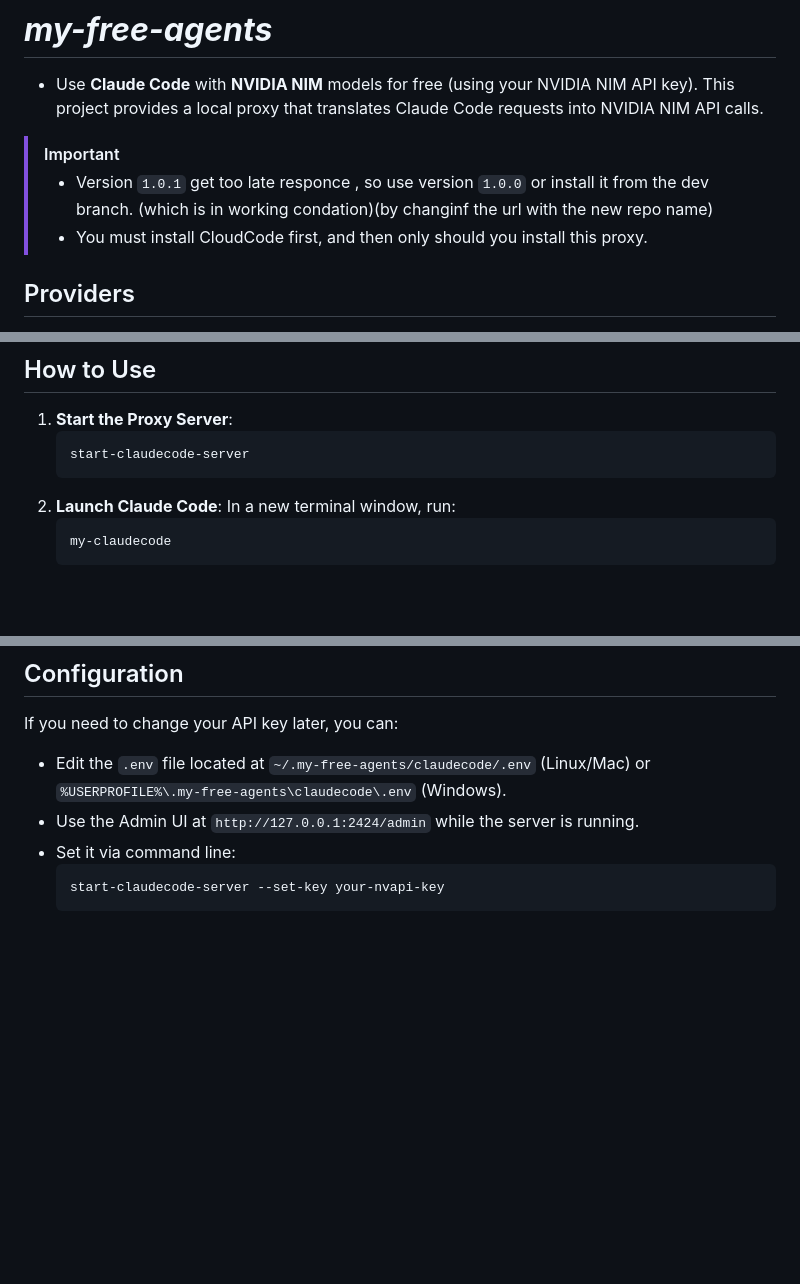
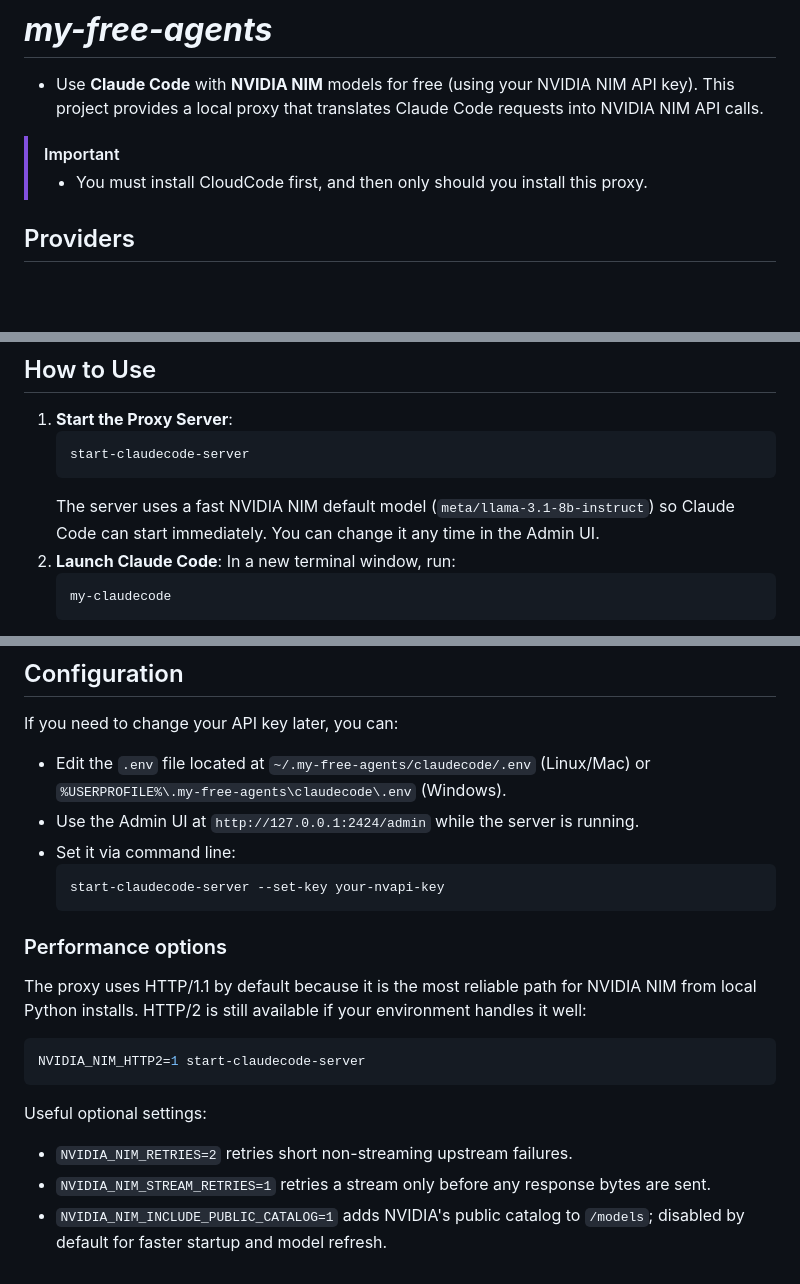
Before and after one commit to Chintanpatel24/my-free-agents, a Markdown page: README.md, 3 parts joined by grey strips. Rendered like a GitHub page; blank space fills up the shorter version.

````diff
--- a/README.md
+++ b/README.md
@@ -7,7 +7,6 @@
 # ***my-free-agents***
 - Use **Claude Code** with **NVIDIA NIM** models for free (using your NVIDIA NIM API key). This project provides a local proxy that translates Claude Code requests into NVIDIA NIM API calls.
 >[!IMPORTANT]
->- Version `1.0.1` get too late responce , so use version `1.0.0` or install it from the dev branch. (which is in working condation)(by changinf the url with the new repo name)<br>
 >- You must install CloudCode first, and then only should you install this proxy.
 <div align=center>
 <image src="assets/working-fine.png" alt="claudecode-woring-image">
@@ -78,6 +77,7 @@ irm https://raw.githubusercontent.com/Chintanpatel24/my-free-agents/main/update.
    ```bash
    start-claudecode-server
    ```
+   The server uses a fast NVIDIA NIM default model (`meta/llama-3.1-8b-instruct`) so Claude Code can start immediately. You can change it any time in the Admin UI.
 2. **Launch Claude Code**:
    In a new terminal window, run:
    ```bash
@@ -107,3 +107,17 @@ If you need to change your API key later, you can:
   ```bash
   start-claudecode-server --set-key your-nvapi-key
   ```
+
+### Performance options
+
+The proxy uses HTTP/1.1 by default because it is the most reliable path for NVIDIA NIM from local Python installs. HTTP/2 is still available if your environment handles it well:
+
+```bash
+NVIDIA_NIM_HTTP2=1 start-claudecode-server
+```
+
+Useful optional settings:
+
+- `NVIDIA_NIM_RETRIES=2` retries short non-streaming upstream failures.
+- `NVIDIA_NIM_STREAM_RETRIES=1` retries a stream only before any response bytes are sent.
+- `NVIDIA_NIM_INCLUDE_PUBLIC_CATALOG=1` adds NVIDIA's public catalog to `/models`; disabled by default for faster startup and model refresh.
````
